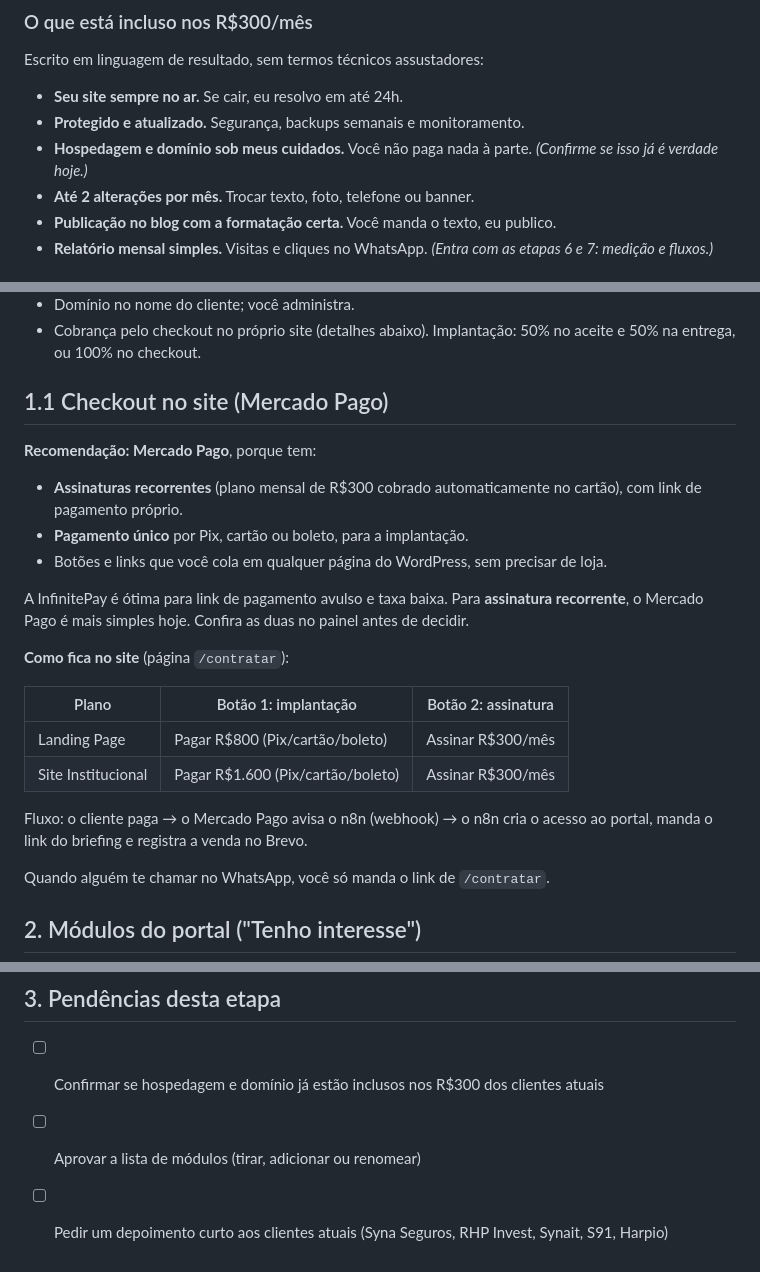
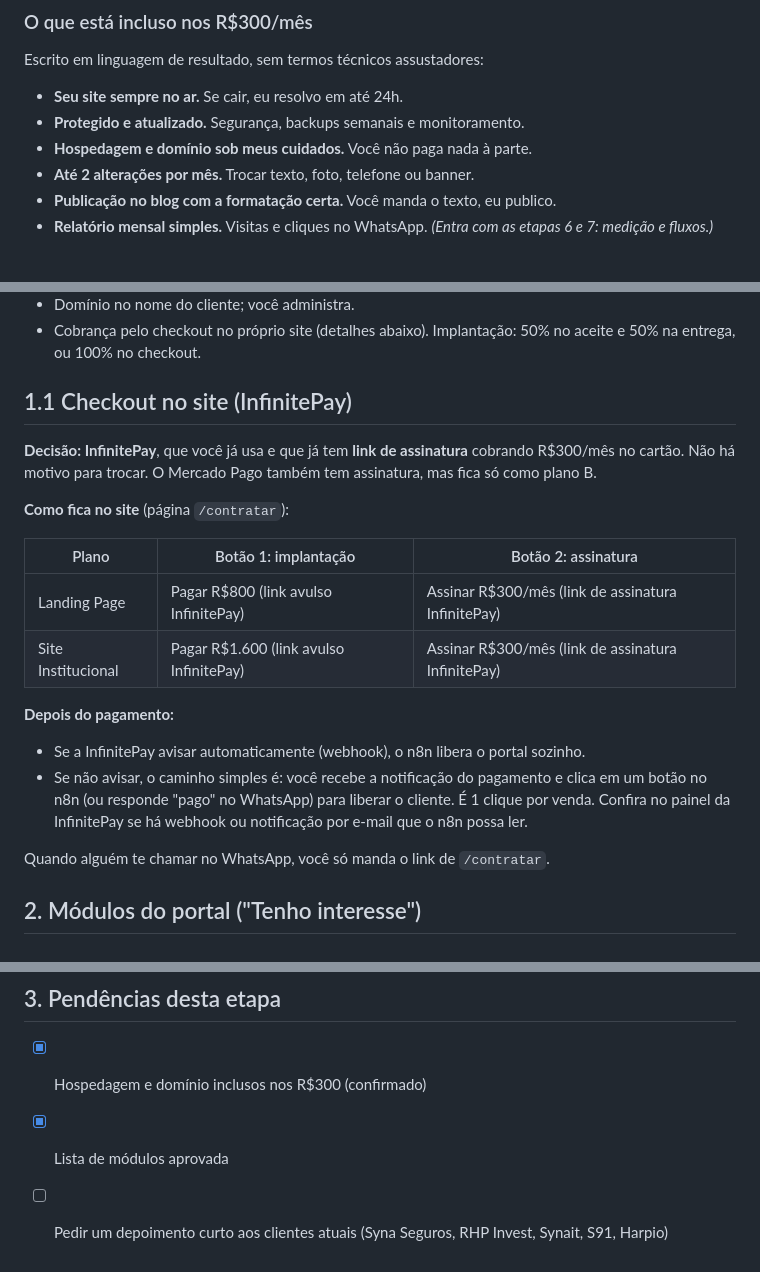
Before and after one commit to renesabio-harpio/testerene, a Markdown page: plano/01-oferta-e-modulos.md, 3 parts joined by grey strips. Rendered like a GitHub page.

```diff
--- a/plano/01-oferta-e-modulos.md
+++ b/plano/01-oferta-e-modulos.md
@@ -18,7 +18,7 @@ Escrito em linguagem de resultado, sem termos técnicos assustadores:
 
 - **Seu site sempre no ar.** Se cair, eu resolvo em até 24h.
 - **Protegido e atualizado.** Segurança, backups semanais e monitoramento.
-- **Hospedagem e domínio sob meus cuidados.** Você não paga nada à parte. *(Confirme se isso já é verdade hoje.)*
+- **Hospedagem e domínio sob meus cuidados.** Você não paga nada à parte.
 - **Até 2 alterações por mês.** Trocar texto, foto, telefone ou banner.
 - **Publicação no blog com a formatação certa.** Você manda o texto, eu publico.
 - **Relatório mensal simples.** Visitas e cliques no WhatsApp. *(Entra com as etapas 6 e 7: medição e fluxos.)*
@@ -32,23 +32,20 @@ Escrito em linguagem de resultado, sem termos técnicos assustadores:
 - Domínio no nome do cliente; você administra.
 - Cobrança pelo checkout no próprio site (detalhes abaixo). Implantação: 50% no aceite e 50% na entrega, ou 100% no checkout.
 
-## 1.1 Checkout no site (Mercado Pago)
+## 1.1 Checkout no site (InfinitePay)
 
-**Recomendação: Mercado Pago**, porque tem:
-- **Assinaturas recorrentes** (plano mensal de R$300 cobrado automaticamente no cartão), com link de pagamento próprio.
-- **Pagamento único** por Pix, cartão ou boleto, para a implantação.
-- Botões e links que você cola em qualquer página do WordPress, sem precisar de loja.
-
-A InfinitePay é ótima para link de pagamento avulso e taxa baixa. Para **assinatura recorrente**, o Mercado Pago é mais simples hoje. Confira as duas no painel antes de decidir.
+**Decisão: InfinitePay**, que você já usa e que já tem **link de assinatura** cobrando R$300/mês no cartão. Não há motivo para trocar. O Mercado Pago também tem assinatura, mas fica só como plano B.
 
 **Como fica no site** (página `/contratar`):
 
 | Plano | Botão 1: implantação | Botão 2: assinatura |
 |---|---|---|
-| Landing Page | Pagar R$800 (Pix/cartão/boleto) | Assinar R$300/mês |
-| Site Institucional | Pagar R$1.600 (Pix/cartão/boleto) | Assinar R$300/mês |
+| Landing Page | Pagar R$800 (link avulso InfinitePay) | Assinar R$300/mês (link de assinatura InfinitePay) |
+| Site Institucional | Pagar R$1.600 (link avulso InfinitePay) | Assinar R$300/mês (link de assinatura InfinitePay) |
 
-Fluxo: o cliente paga → o Mercado Pago avisa o n8n (webhook) → o n8n cria o acesso ao portal, manda o link do briefing e registra a venda no Brevo.
+**Depois do pagamento:**
+- Se a InfinitePay avisar automaticamente (webhook), o n8n libera o portal sozinho.
+- Se não avisar, o caminho simples é: você recebe a notificação do pagamento e clica em um botão no n8n (ou responde "pago" no WhatsApp) para liberar o cliente. É 1 clique por venda. Confira no painel da InfinitePay se há webhook ou notificação por e-mail que o n8n possa ler.
 
 Quando alguém te chamar no WhatsApp, você só manda o link de `/contratar`.
 
@@ -77,6 +74,6 @@ Cada módulo é um card com nome, uma frase de benefício e o botão **Tenho int
 
 ## 3. Pendências desta etapa
 
-- [ ] Confirmar se hospedagem e domínio já estão inclusos nos R$300 dos clientes atuais
-- [ ] Aprovar a lista de módulos (tirar, adicionar ou renomear)
+- [x] Hospedagem e domínio inclusos nos R$300 (confirmado)
+- [x] Lista de módulos aprovada
 - [ ] Pedir um depoimento curto aos clientes atuais (Syna Seguros, RHP Invest, Synait, S91, Harpio)
```
Also changed, not shown: plano/00-indice.md (+6 -6 lines), plano/05-portal-cliente.md (added, +43 -0 lines).
